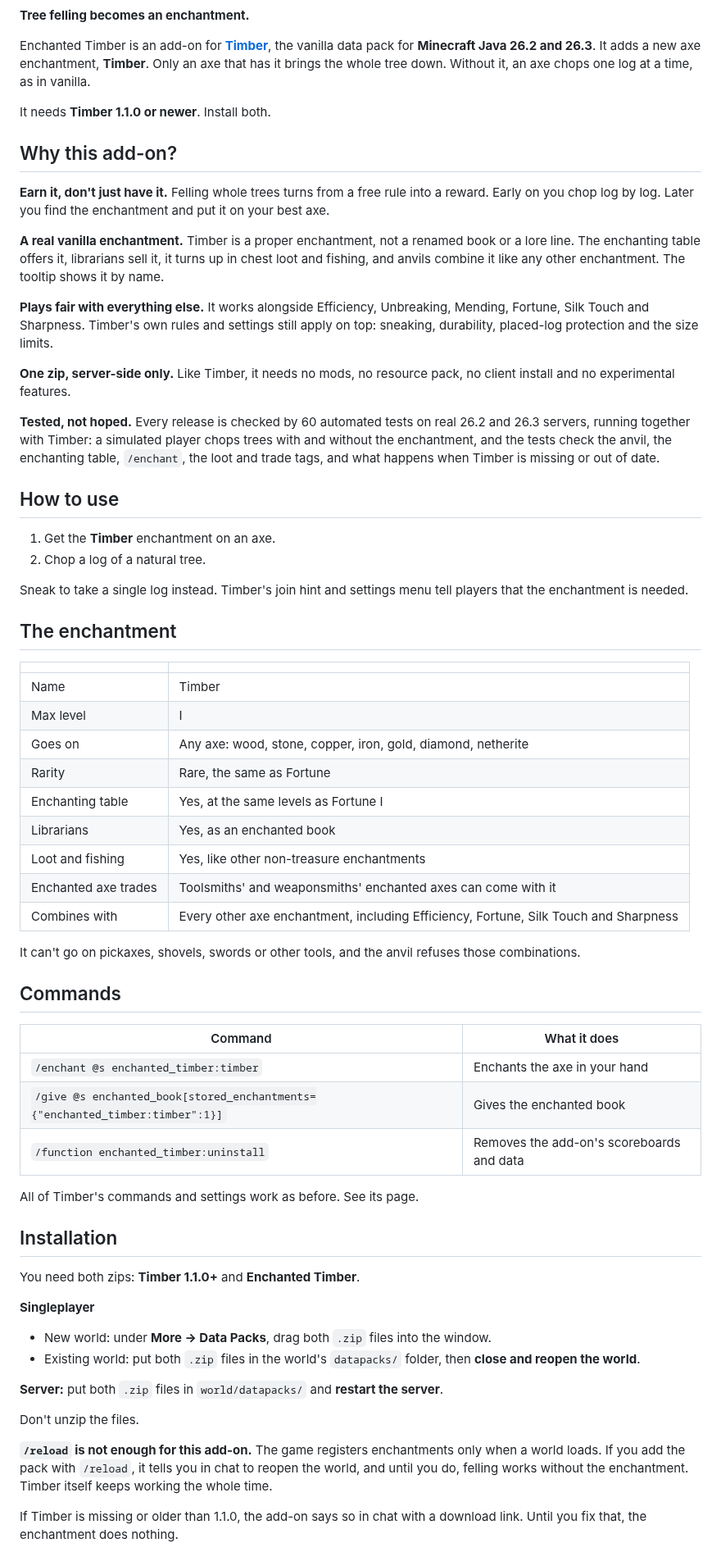
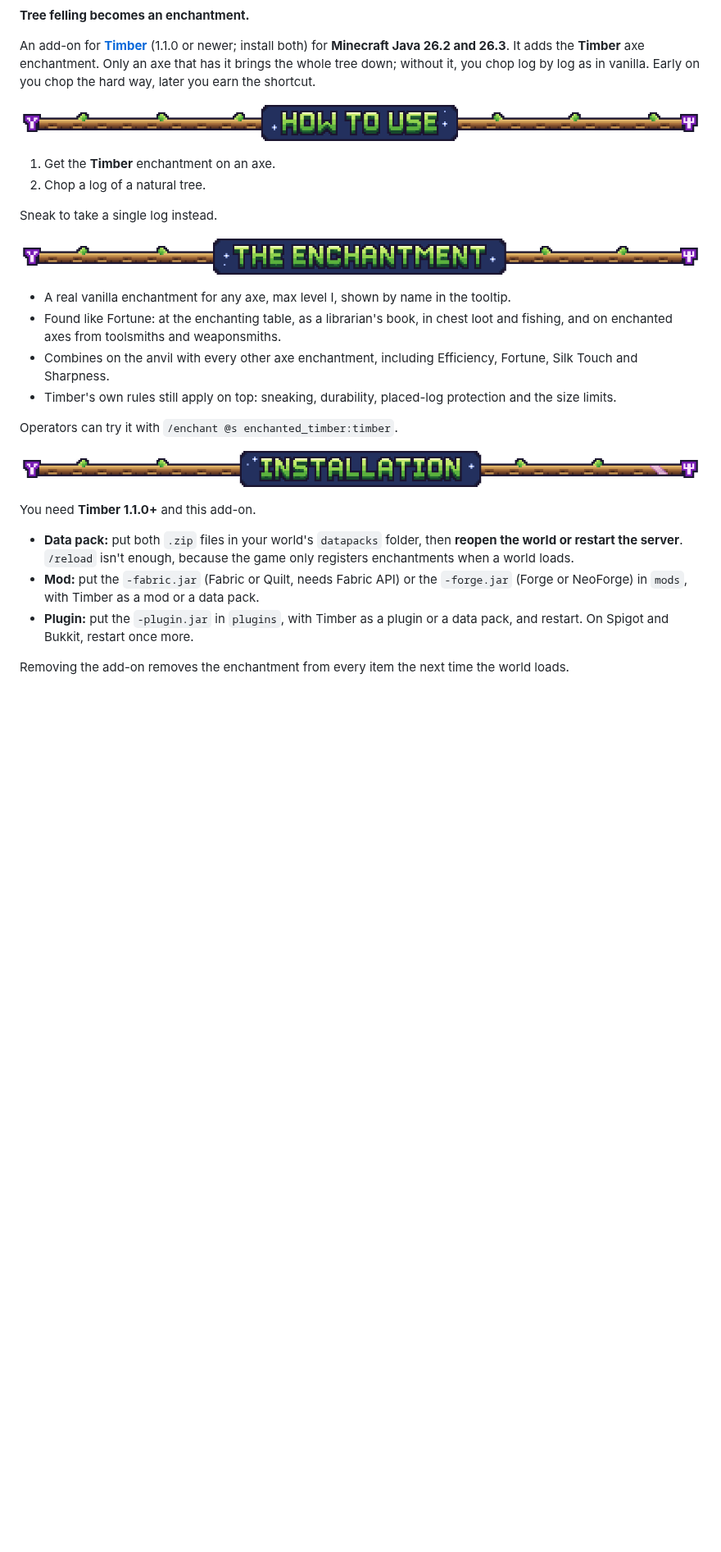
Before and after one commit to ProfetGit/enchanted-timber, a Markdown page: README.md, the part around one of its changes. Shown at 82% size. GitHub-like rendering; pictures changed too: docs/desc/title-how-to-use.gif (added), docs/desc/title-installation.gif (added), docs/desc/title-the-enchantment.gif (added); blank space fills up the shorter version.

Commit message:
Shorter description with pixel section titles
Quick GitHub/Ko-fi buttons under the banner, image titles and a footer
divider from Description-Kit, and a README cut down to what players need.

Co-Authored-By: Claude Opus 5.5 <noreply@anthropic.com>

```diff
--- a/README.md
+++ b/README.md
@@ -2,68 +7,31 @@
 
 **Tree felling becomes an enchantment.**
 
-Enchanted Timber is an add-on for **[Timber](https://modrinth.com/datapack/vanilla-timber)**, the vanilla data pack for **Minecraft Java 26.2 and 26.3**. It adds a new axe enchantment, **Timber**. Only an axe that has it brings the whole tree down. Without it, an axe chops one log at a time, as in vanilla.
+An add-on for **[Timber](https://modrinth.com/datapack/vanilla-timber)** (1.1.0 or newer; install both) for **Minecraft Java 26.2 and 26.3**. It adds the **Timber** axe enchantment. Only an axe that has it brings the whole tree down; without it, you chop log by log as in vanilla. Early on you chop the hard way, later you earn the shortcut.
 
-It needs **Timber 1.1.0 or newer**. Install both.
-
-## Why this add-on?
-
-**Earn it, don't just have it.** Felling whole trees turns from a free rule into a reward. Early on you chop log by log. Later you find the enchantment and put it on your best axe.
-
-**A real vanilla enchantment.** Timber is a proper enchantment, not a renamed book or a lore line. The enchanting table offers it, librarians sell it, it turns up in chest loot and fishing, and anvils combine it like any other enchantment. The tooltip shows it by name.
-
-**Plays fair with everything else.** It works alongside Efficiency, Unbreaking, Mending, Fortune, Silk Touch and Sharpness. Timber's own rules and settings still apply on top: sneaking, durability, placed-log protection and the size limits.
-
-**One zip, server-side only.** Like Timber, it needs no mods, no resource pack, no client install and no experimental features.
-
-**Tested, not hoped.** Every release is checked by 60 automated tests on real 26.2 and 26.3 servers, running together with Timber: a simulated player chops trees with and without the enchantment, and the tests check the anvil, the enchanting table, `/enchant`, the loot and trade tags, and what happens when Timber is missing or out of date.
-
-## How to use
+![How to use](https://raw.githubusercontent.com/ProfetGit/enchanted-timber/main/docs/desc/title-how-to-use.gif)
 
 1. Get the **Timber** enchantment on an axe.
 2. Chop a log of a natural tree.
 
-Sneak to take a single log instead. Timber's join hint and settings menu tell players that the enchantment is needed.
+Sneak to take a single log instead.
 
-## The enchantment
+![The enchantment](https://raw.githubusercontent.com/ProfetGit/enchanted-timber/main/docs/desc/title-the-enchantment.gif)
 
-| | |
-|---|---|
-| Name | Timber |
-| Max level | I |
-| Goes on | Any axe: wood, stone, copper, iron, gold, diamond, netherite |
-| Rarity | Rare, the same as Fortune |
-| Enchanting table | Yes, at the same levels as Fortune I |
-| Librarians | Yes, as an enchanted book |
-| Loot and fishing | Yes, like other non-treasure enchantments |
-| Enchanted axe trades | Toolsmiths' and weaponsmiths' enchanted axes can come with it |
-| Combines with | Every other axe enchantment, including Efficiency, Fortune, Silk Touch and Sharpness |
+- A real vanilla enchantment for any axe, max level I, shown by name in the tooltip.
+- Found like Fortune: at the enchanting table, as a librarian's book, in chest loot and fishing, and on enchanted axes from toolsmiths and weaponsmiths.
+- Combines on the anvil with every other axe enchantment, including Efficiency, Fortune, Silk Touch and Sharpness.
+- Timber's own rules still apply on top: sneaking, durability, placed-log protection and the size limits.
 
-It can't go on pickaxes, shovels, swords or other tools, and the anvil refuses those combinations.
+Operators can try it with `/enchant @s enchanted_timber:timber`.
 
-## Commands
+![Installation](https://raw.githubusercontent.com/ProfetGit/enchanted-timber/main/docs/desc/title-installation.gif)
 
-| Command | What it does |
-|---|---|
-| `/enchant @s enchanted_timber:timber` | Enchants the axe in your hand |
-| `/give @s enchanted_book[stored_enchantments={"enchanted_timber:timber":1}]` | Gives the enchanted book |
-| `/function enchanted_timber:uninstall` | Removes the add-on's scoreboards and data |
+You need **Timber 1.1.0+** and this add-on.
 
-All of Timber's commands and settings work as before. See its page.
+- **Data pack:** put both `.zip` files in your world's `datapacks` folder, then **reopen the world or restart the server**. `/reload` isn't enough, because the game only registers enchantments when a world loads.
+- **Mod:** put the `-fabric.jar` (Fabric or Quilt, needs Fabric API) or the `-forge.jar` (Forge or NeoForge) in `mods`, with Timber as a mod or a data pack.
+- **Plugin:** put the `-plugin.jar` in `plugins`, with Timber as a plugin or a data pack, and restart. On Spigot and Bukkit, restart once more.
 
-## Installation
+Removing the add-on removes the enchantment from every item the next time the world loads.
 
-You need both zips: **Timber 1.1.0+** and **Enchanted Timber**.
-
-**Singleplayer**
-- New world: under **More → Data Packs**, drag both `.zip` files into the window.
-- Existing world: put both `.zip` files in the world's `datapacks/` folder, then **close and reopen the world**.
-
-**Server:** put both `.zip` files in `world/datapacks/` and **restart the server**.
-
-Don't unzip the files.
-
-**`/reload` is not enough for this add-on.** The game registers enchantments only when a world loads. If you add the pack with `/reload`, it tells you in chat to reopen the world, and until you do, felling works without the enchantment. Timber itself keeps working the whole time.
-
-If Timber is missing or older than 1.1.0, the add-on says so in chat with a download link. Until you fix that, the enchantment does nothing.
-
```
Also changed, not shown: other parts of README.md (+12 -31 lines), docs/desc/divider.gif (added), docs/desc/title-license.gif (added), docs/desc/title-support.gif (added).
